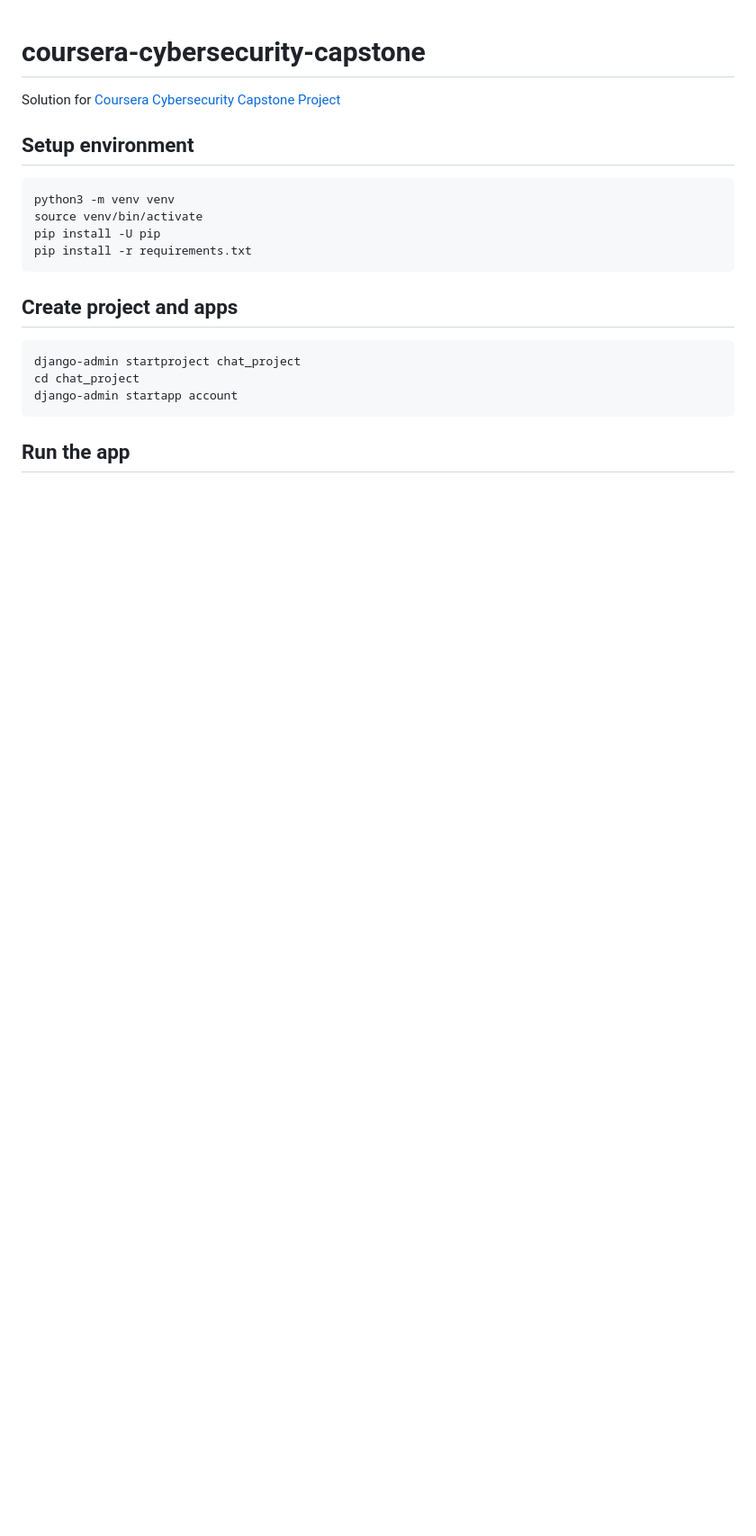
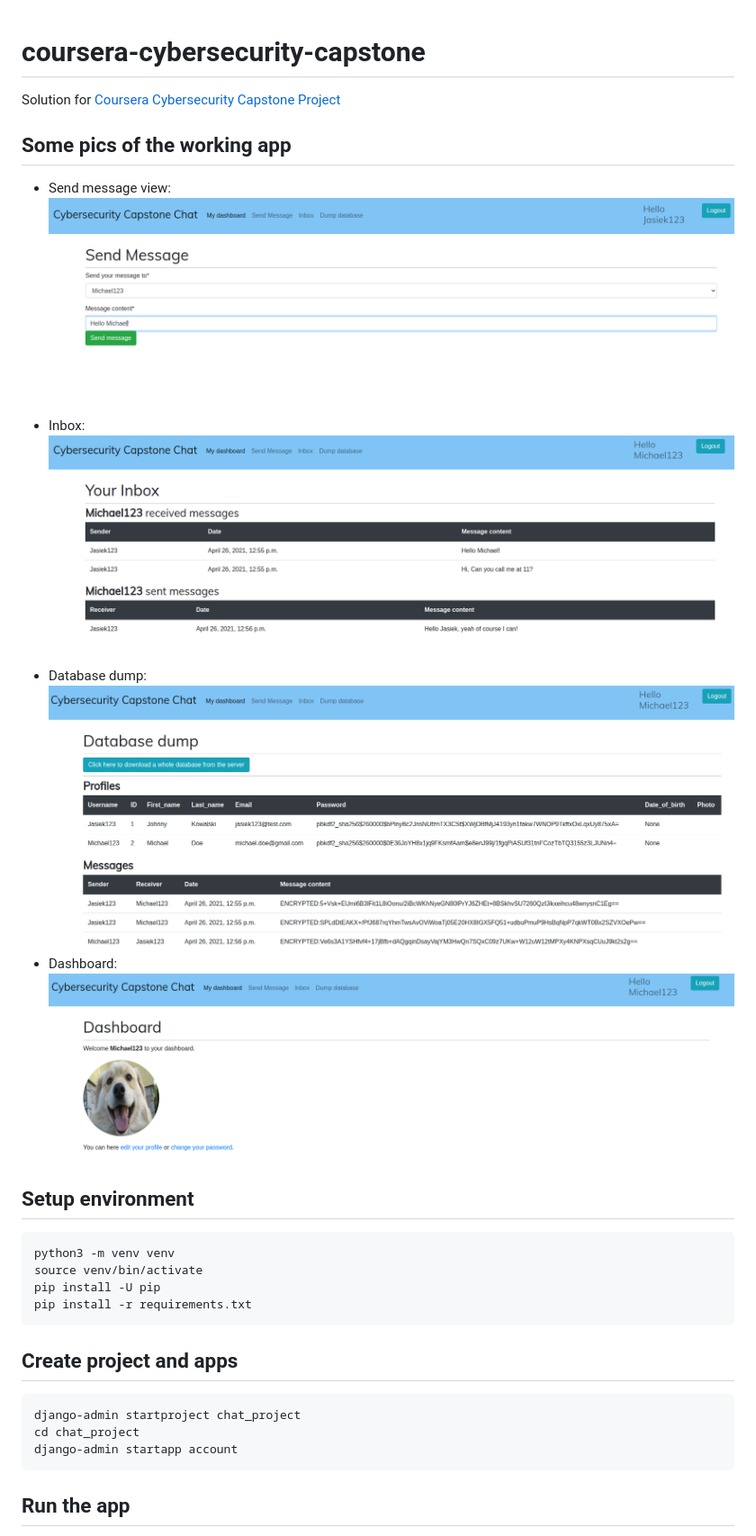
Before and after one commit to luk6xff/coursera-cybersecurity-capstone, a Markdown page: README.md, the part around the change printed below. Shown: that part at 90% size. Drawn GitHub-style; pictures changed too: pics/1.png (added), pics/2.png (added), pics/3.png (added); blank space fills up the shorter version.

````diff
--- a/README.md
+++ b/README.md
@@ -1,6 +1,15 @@
 # coursera-cybersecurity-capstone
 Solution for [Coursera Cybersecurity Capstone Project](https://www.coursera.org/learn/cyber-security-capstone)
 
+## Some pics of the working app
+* Send message view:
+![_](pics/1.png)
+* Inbox:
+![_](pics/2.png)
+* Database dump:
+![_](pics/3.png)
+* Dashboard:
+![_](pics/4.png)
 
 ## Setup environment
 ```
````
Also changed, not shown: other parts of README.md (+35 -16 lines), 4 other files.
